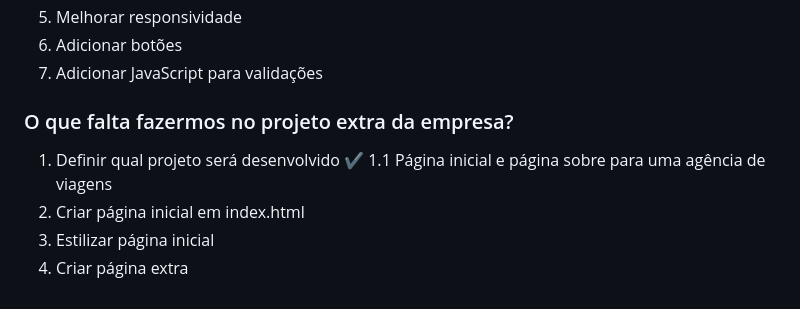
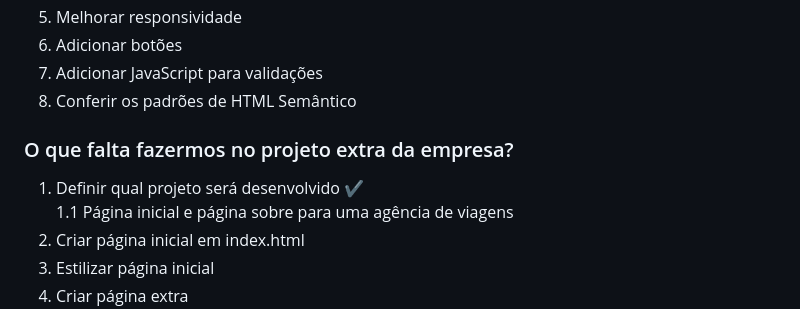
Before and after one commit to lorismilloni/social_coders, a Markdown page: README.md, the part around the change. Rendered like a GitHub page.

```diff
--- a/README.md
+++ b/README.md
@@ -66,10 +66,11 @@ Nessa playlist tem vídeos curtos para ajudar:
 5. Melhorar responsividade
 6. Adicionar botões
 7. Adicionar JavaScript para validações
+8. Conferir os padrões de HTML Semântico
 
 ### O que falta fazermos no projeto extra da empresa?
 
-1. Definir qual projeto será desenvolvido :heavy_check_mark:
+1. Definir qual projeto será desenvolvido :heavy_check_mark:\
    1.1 Página inicial e página sobre para uma agência de viagens
 2. Criar página inicial em index.html
 3. Estilizar página inicial
```
